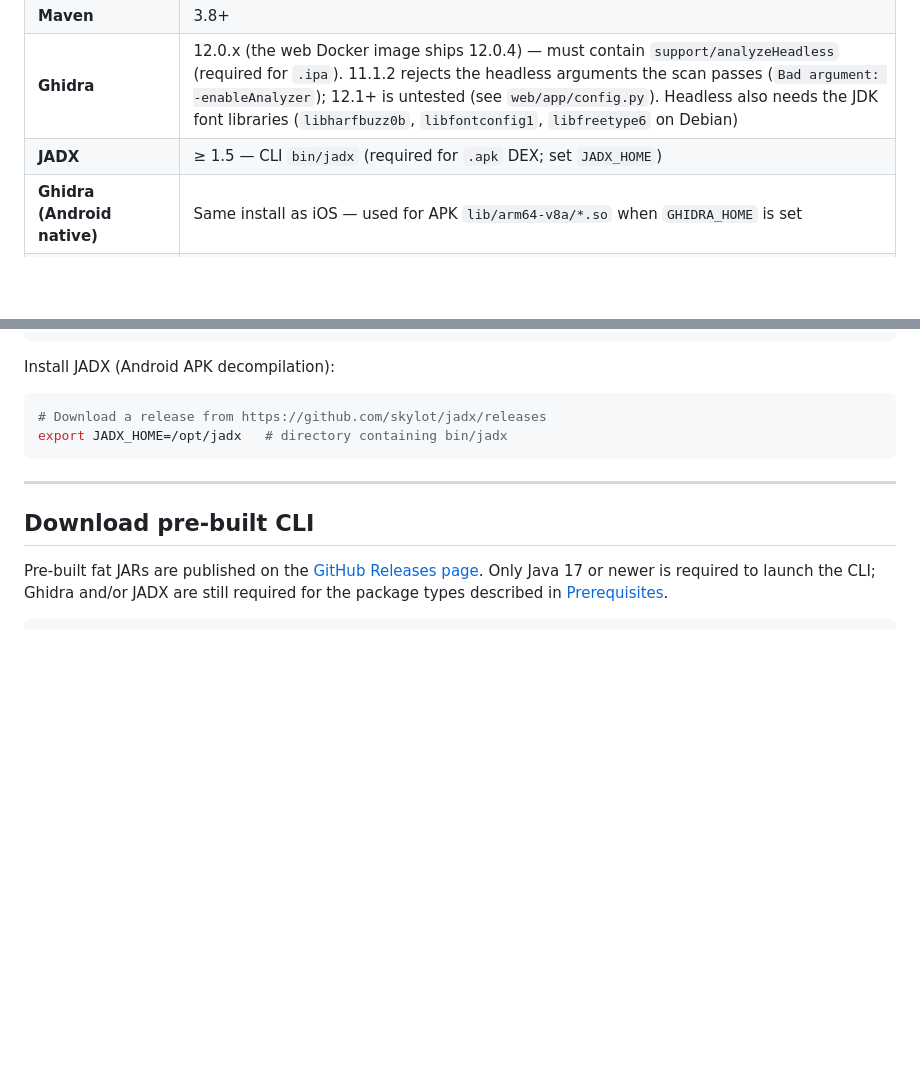
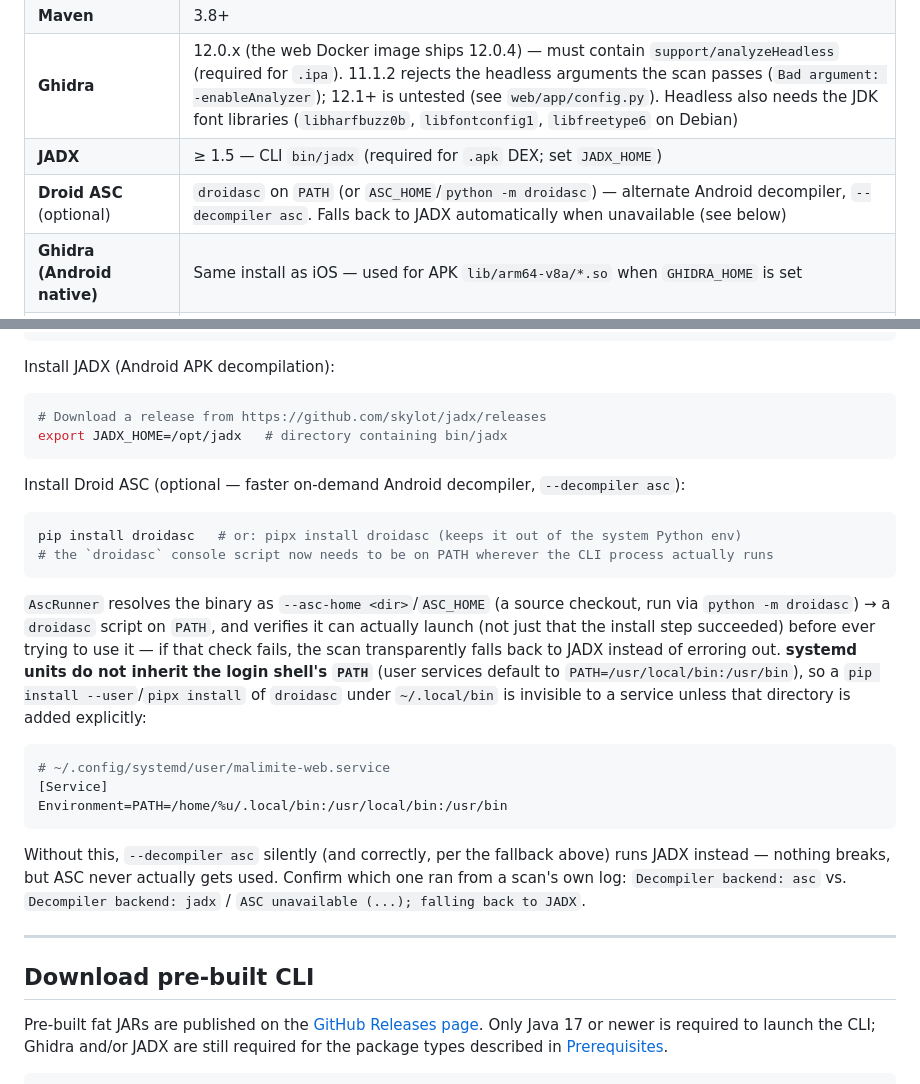
Before and after one commit to insomn14/Malimite-Core, a Markdown page: README.md, 2 parts joined by grey strips. Rendered like a GitHub page; blank space fills up the shorter version.

Commit message:
docs: document Droid ASC install + systemd PATH gotcha
Found while debugging a live case of --decompiler asc silently always
falling back to JADX: droidasc was pip-installed fine, but
malimite-web.service (a systemd --user unit) only inherits
PATH=/usr/local/bin:/usr/bin, not the login shell's PATH — so a
pip install --user/pipx install under ~/.local/bin is invisible to the
service's CLI subprocess no matter how correctly it's installed.

Added to README's Prerequisites: a Droid ASC row + install snippet
matching the existing JADX one, and an explicit systemd
Environment=PATH=... example with the failure mode spelled out (falls
back to JADX, doesn't error — easy to miss unless you check the scan's
own 'Decompiler backend: asc|jadx' log line).

````diff
--- a/README.md
+++ b/README.md
@@ -137,6 +137,7 @@ Malimite-Core ports core analysis concepts from Malimite (`GhidraRunner`, `Synta
 | **Maven** | 3.8+ |
 | **Ghidra** | 12.0.x (the web Docker image ships 12.0.4) — must contain `support/analyzeHeadless` (required for `.ipa`). 11.1.2 rejects the headless arguments the scan passes (`Bad argument: -enableAnalyzer`); 12.1+ is untested (see `web/app/config.py`). Headless also needs the JDK font libraries (`libharfbuzz0b`, `libfontconfig1`, `libfreetype6` on Debian) |
 | **JADX** | ≥ 1.5 — CLI `bin/jadx` (required for `.apk` DEX; set `JADX_HOME`) |
+| **Droid ASC** (optional) | `droidasc` on `PATH` (or `ASC_HOME`/`python -m droidasc`) — alternate Android decompiler, `--decompiler asc`. Falls back to JADX automatically when unavailable (see below) |
 | **Ghidra (Android native)** | Same install as iOS — used for APK `lib/arm64-v8a/*.so` when `GHIDRA_HOME` is set |
 | **Python** | 3.10+ (web service & Slack bot only) |
 | **LLM API key** | Optional — only when `--llm` is enabled |
@@ -153,6 +154,33 @@ Install JADX (Android APK decompilation):
 # Download a release from https://github.com/skylot/jadx/releases
 export JADX_HOME=/opt/jadx   # directory containing bin/jadx
 ```
+
+Install Droid ASC (optional — faster on-demand Android decompiler, `--decompiler asc`):
+
+```bash
+pip install droidasc   # or: pipx install droidasc (keeps it out of the system Python env)
+# the `droidasc` console script now needs to be on PATH wherever the CLI process actually runs
+```
+
+`AscRunner` resolves the binary as `--asc-home <dir>`/`ASC_HOME` (a source
+checkout, run via `python -m droidasc`) → a `droidasc` script on `PATH`, and
+verifies it can actually launch (not just that the install step succeeded)
+before ever trying to use it — if that check fails, the scan transparently
+falls back to JADX instead of erroring out. **systemd units do not inherit
+the login shell's `PATH`** (user services default to `PATH=/usr/local/bin:/usr/bin`),
+so a `pip install --user`/`pipx install` of `droidasc` under `~/.local/bin` is
+invisible to a service unless that directory is added explicitly:
+
+```ini
+# ~/.config/systemd/user/malimite-web.service
+[Service]
+Environment=PATH=/home/%u/.local/bin:/usr/local/bin:/usr/bin
+```
+
+Without this, `--decompiler asc` silently (and correctly, per the fallback
+above) runs JADX instead — nothing breaks, but ASC never actually gets used.
+Confirm which one ran from a scan's own log: `Decompiler backend: asc` vs.
+`Decompiler backend: jadx` / `ASC unavailable (...); falling back to JADX`.
 
 ---
 
````
